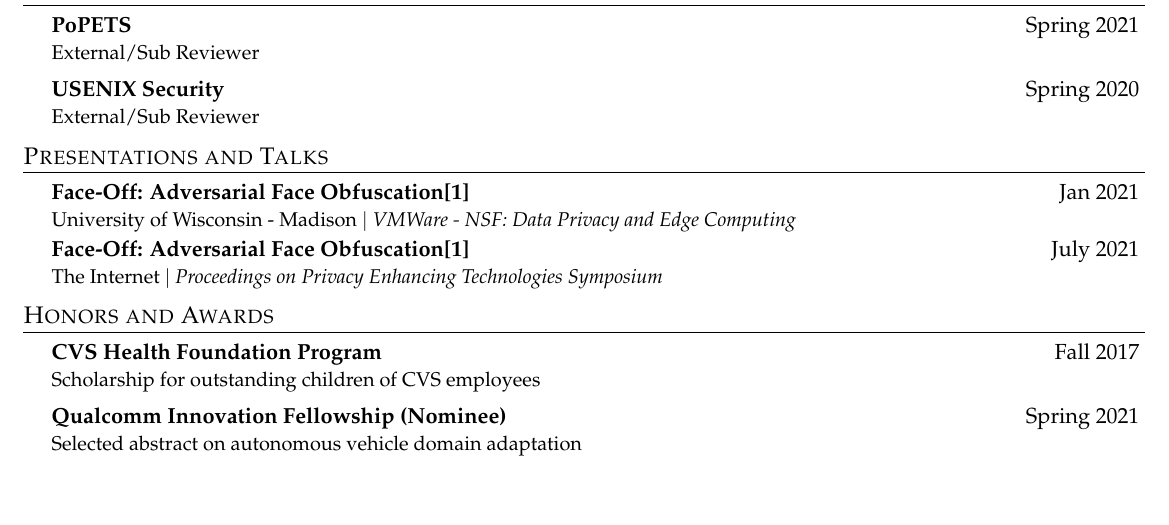
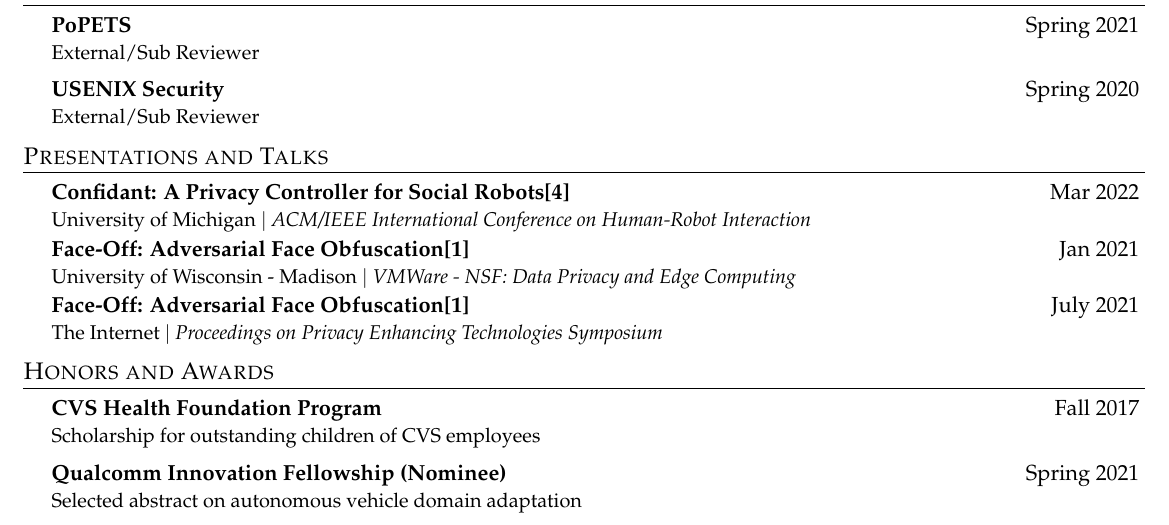
Before and after one commit to byron123t/resume, a LaTeX CV (CV.tex, which reads content/090_Talks.tex): part of page 2 of 2, cut so that both start at the same text, the shorter picture padded with empty space. Compiled offline with pdfLaTeX.

Commit message:
Update talk

```diff
--- a/content/090_Talks.tex
+++ b/content/090_Talks.tex
@@ -1,5 +1,9 @@
 \section{Presentations and Talks}
   \CVSubHeadingListStart
+    \CVSubheading
+      {{Confidant: A Privacy Controller for Social Robots}\cite{HRIPrivacy}}{Mar 2022}
+      {{University of Michigan} $|$ \emph{\small{ACM/IEEE International Conference on Human-Robot Interaction}}}{}
+
     \CVSubheading
       {{Face-Off: Adversarial Face Obfuscation}\cite{FaceOff}}{Jan 2021}
       {{University of Wisconsin - Madison} $|$ \emph{\small{VMWare - NSF: Data Privacy and Edge Computing}}}{}
```
Also changed, not shown: CV_Brian_Tang.pdf (added).
